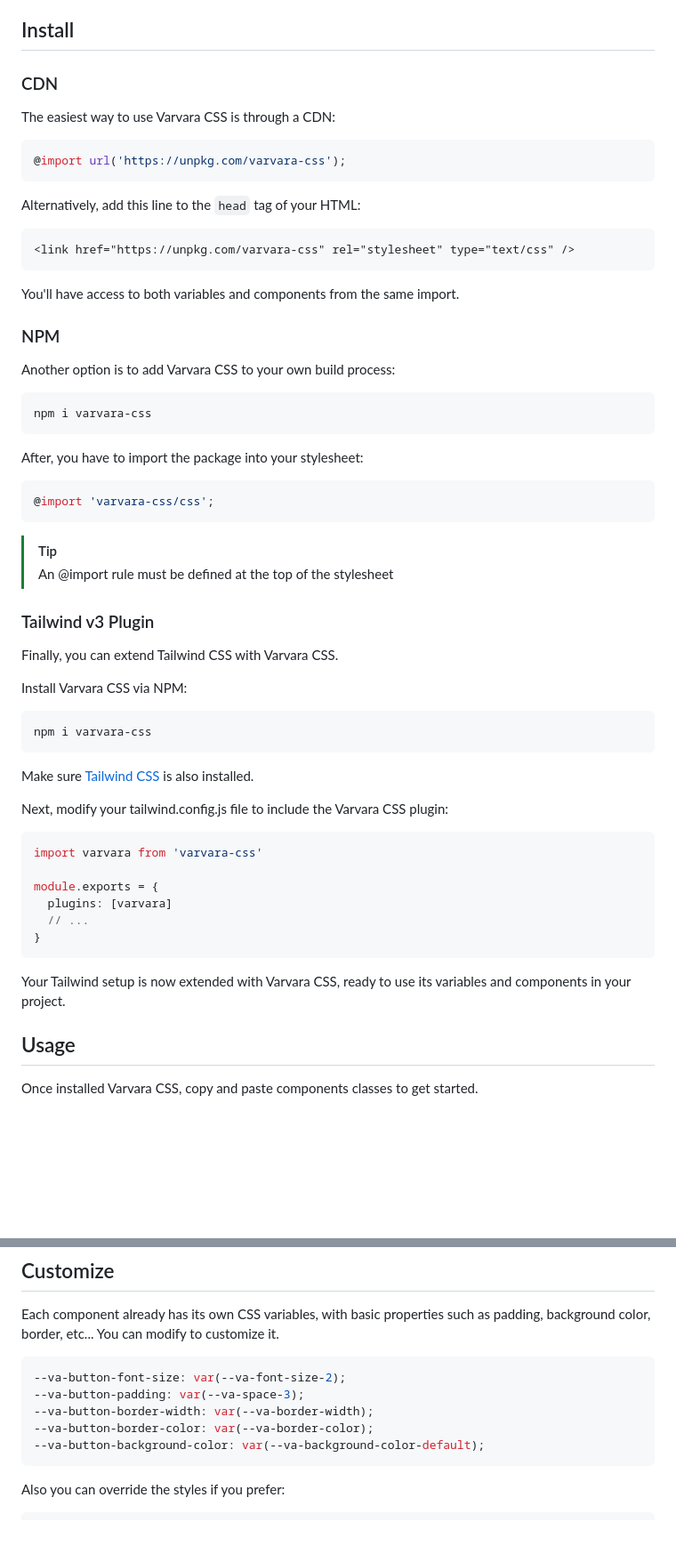
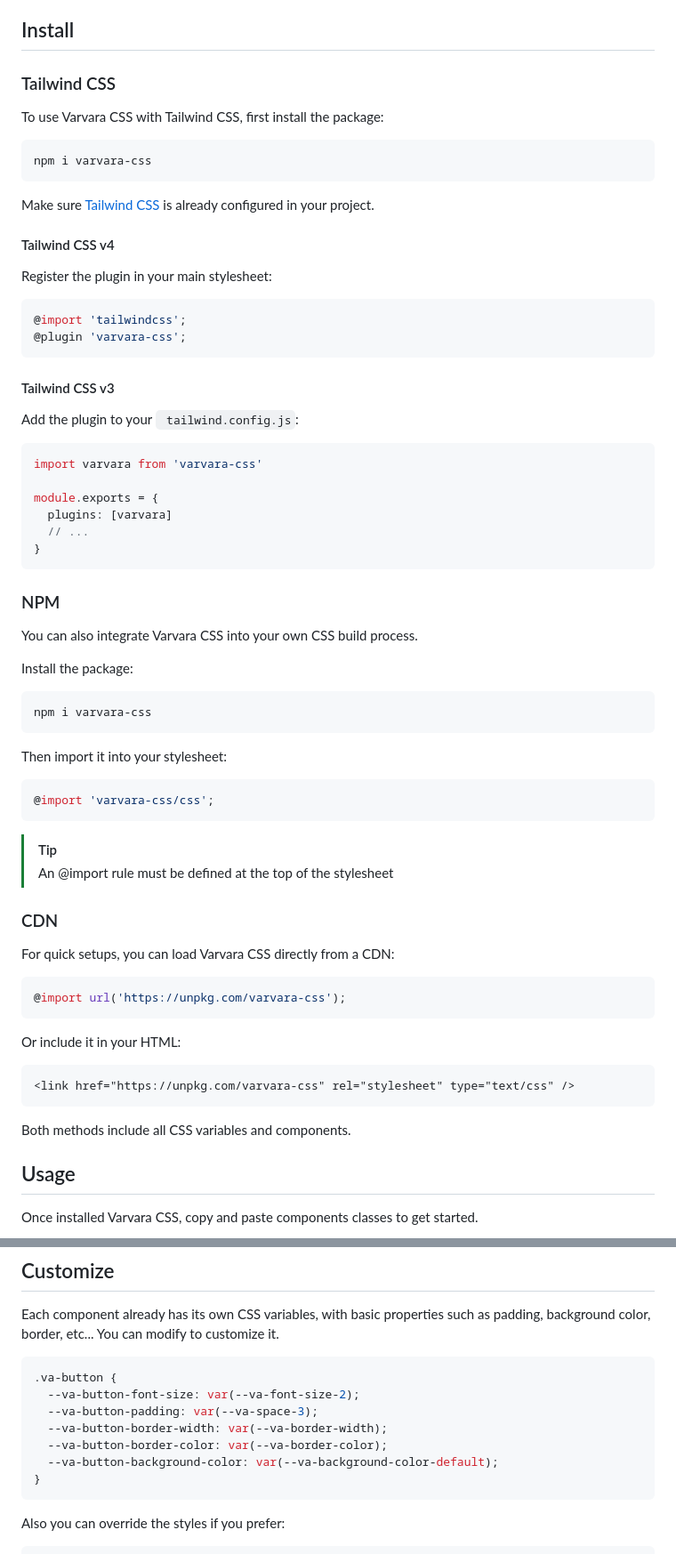
Before and after one commit to marcmarine/varvara-js, a Markdown page: packages/css/README.md, 2 parts joined by grey strips. Shown at 89% size. Drawn GitHub-style; blank space fills up the shorter version.

Commit message:
docs(css): Update README

````diff
--- a/packages/css/README.md
+++ b/packages/css/README.md
@@ -11,52 +11,29 @@ It can be used alongside Tailwind CSS and with any JavaScript framework.
 
 ## Install
 
-### CDN
+### Tailwind CSS
 
-The easiest way to use Varvara CSS is through a CDN:
-
-```css
-@import url('https://unpkg.com/varvara-css');
-```
-
-Alternatively, add this line to the `head` tag of your HTML:
-
-```html
-<link href="https://unpkg.com/varvara-css" rel="stylesheet" type="text/css" />
-```
-
-You'll have access to both variables and components from the same import.
-
-### NPM
-
-Another option is to add Varvara CSS to your own build process:
+To use Varvara CSS with Tailwind CSS, first install the package:
 
 ```bash
 npm i varvara-css
 ```
 
-After, you have to import the package into your stylesheet:
+Make sure [Tailwind CSS](https://tailwindcss.com/docs/installation) is already configured in your project.
+
+#### Tailwind CSS v4
+
+Register the plugin in your main stylesheet:
 
 ```css
-@import 'varvara-css/css';
+@import 'tailwindcss';
+@plugin 'varvara-css';
 ```
 
-> [!TIP]
-> An @import rule must be defined at the top of the stylesheet
+#### Tailwind CSS v3
 
-### Tailwind v3 Plugin
-
-Finally, you can extend Tailwind CSS with Varvara CSS.
-
-Install Varvara CSS via NPM:
-
-```bash
-npm i varvara-css
-```
-
-Make sure [Tailwind CSS](https://tailwindcss.com/docs/installation) is also installed.
-
-Next, modify your tailwind.config.js file to include the Varvara CSS plugin:
+Add the plugin to your `
+tailwind.config.js`:
 
 ```js
 import varvara from 'varvara-css'
@@ -67,7 +44,40 @@ module.exports = {
 }
 ```
 
-Your Tailwind setup is now extended with Varvara CSS, ready to use its variables and components in your project.
+### NPM
+
+You can also integrate Varvara CSS into your own CSS build process.
+
+Install the package:
+
+```bash
+npm i varvara-css
+```
+
+Then import it into your stylesheet:
+
+```css
+@import 'varvara-css/css';
+```
+
+> [!TIP]
+> An @import rule must be defined at the top of the stylesheet
+
+### CDN
+
+For quick setups, you can load Varvara CSS directly from a CDN:
+
+```css
+@import url('https://unpkg.com/varvara-css');
+```
+
+Or include it in your HTML:
+
+```html
+<link href="https://unpkg.com/varvara-css" rel="stylesheet" type="text/css" />
+```
+
+Both methods include all CSS variables and components.
 
 ## Usage
 
@@ -84,11 +94,13 @@ Simply add a component class like this:
 Each component already has its own CSS variables, with basic properties such as padding, background color, border, etc... You can modify to customize it.
 
 ```css
---va-button-font-size: var(--va-font-size-2);
---va-button-padding: var(--va-space-3);
---va-button-border-width: var(--va-border-width);
---va-button-border-color: var(--va-border-color);
---va-button-background-color: var(--va-background-color-default);
+.va-button {
+  --va-button-font-size: var(--va-font-size-2);
+  --va-button-padding: var(--va-space-3);
+  --va-button-border-width: var(--va-border-width);
+  --va-button-border-color: var(--va-border-color);
+  --va-button-background-color: var(--va-background-color-default);
+}
 ```
 
 Also you can override the styles if you prefer:
````
